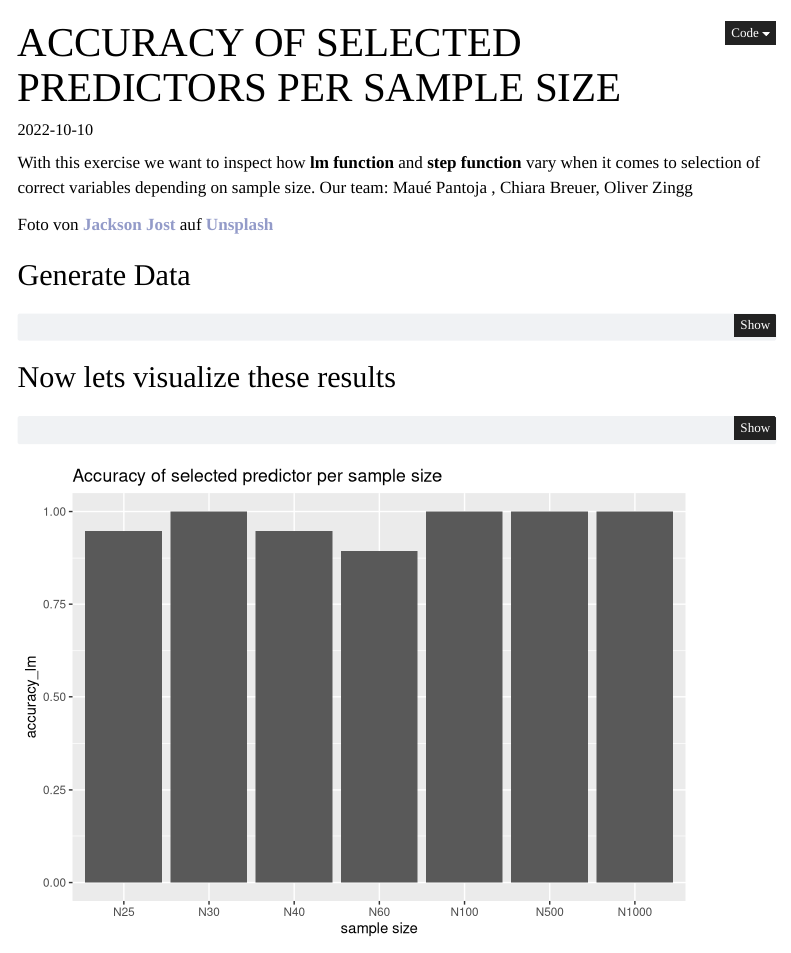
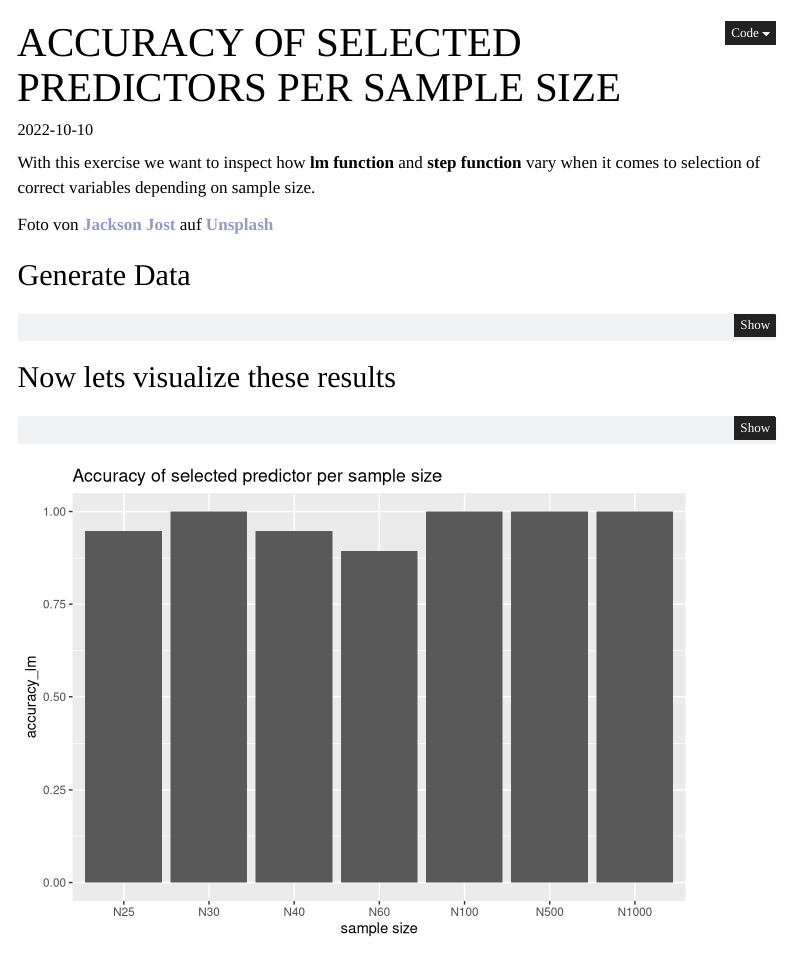
Before and after one commit to oli9402/Portfolio, a Quarto document (posts/variable_selection/index.qmd): the page in a window 1100 px wide, from its top. Rendered offline with R 4.5, knitr and Pandoc in place of Quarto, with nearby package versions; menus at the side of the page are left out.

Commit message:
Update index.qmd

```diff
--- a/posts/variable_selection/index.qmd
+++ b/posts/variable_selection/index.qmd
@@ -6,7 +6,6 @@ image: "jacksonj.jpg"
 ---
 
 With this exercise we want to inspect how **lm function** and **step function** vary when it comes to selection of  correct variables depending on sample size.
-Our team: Maué Pantoja , Chiara Breuer, Oliver Zingg
 
 Foto von <a href="https://unsplash.com/de/@jacksonjost?utm_content=creditCopyText&utm_medium=referral&utm_source=unsplash">Jackson Jost</a> auf <a href="https://unsplash.com/de/fotos/tjKSTwb4mnI?utm_content=creditCopyText&utm_medium=referral&utm_source=unsplash">Unsplash</a>
 
```
